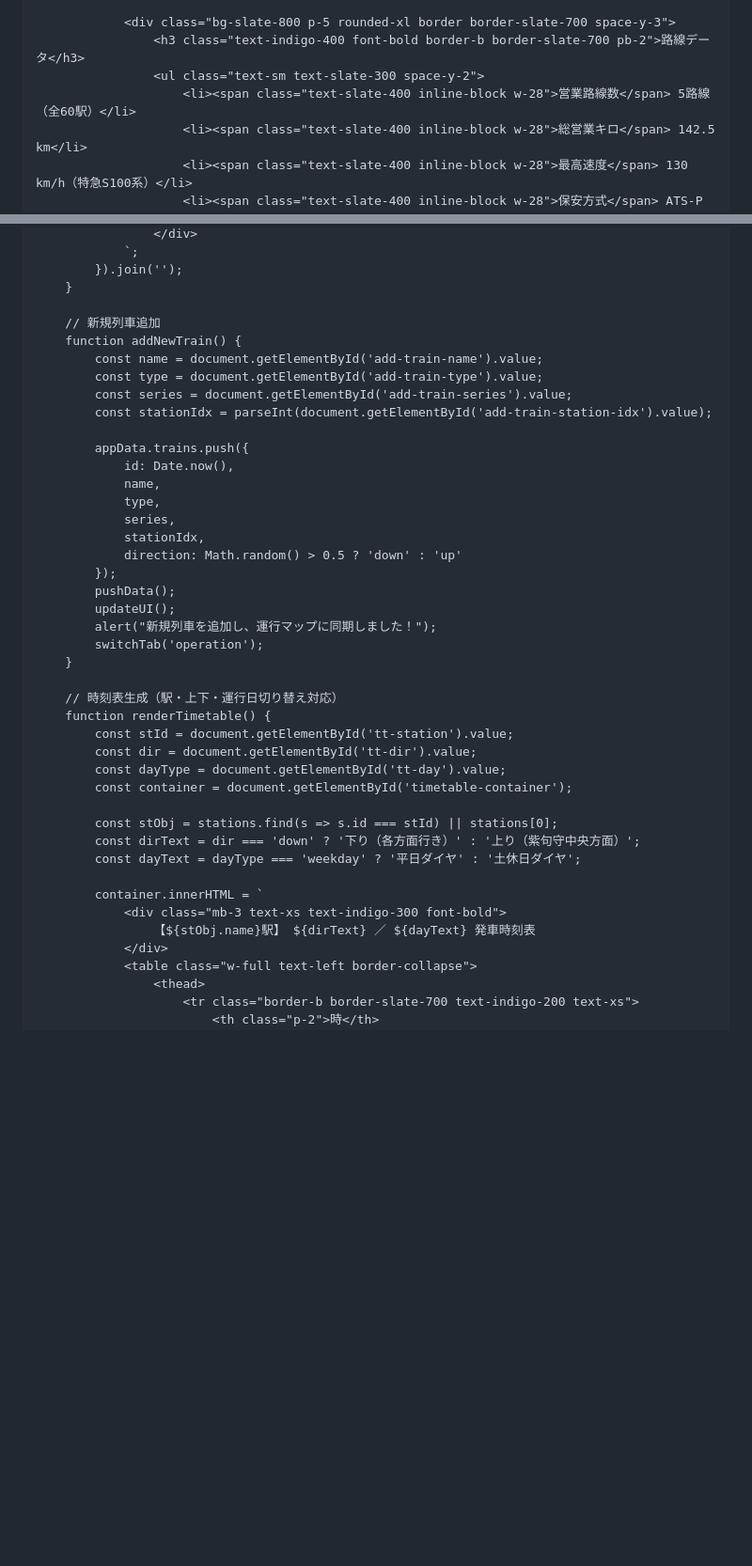
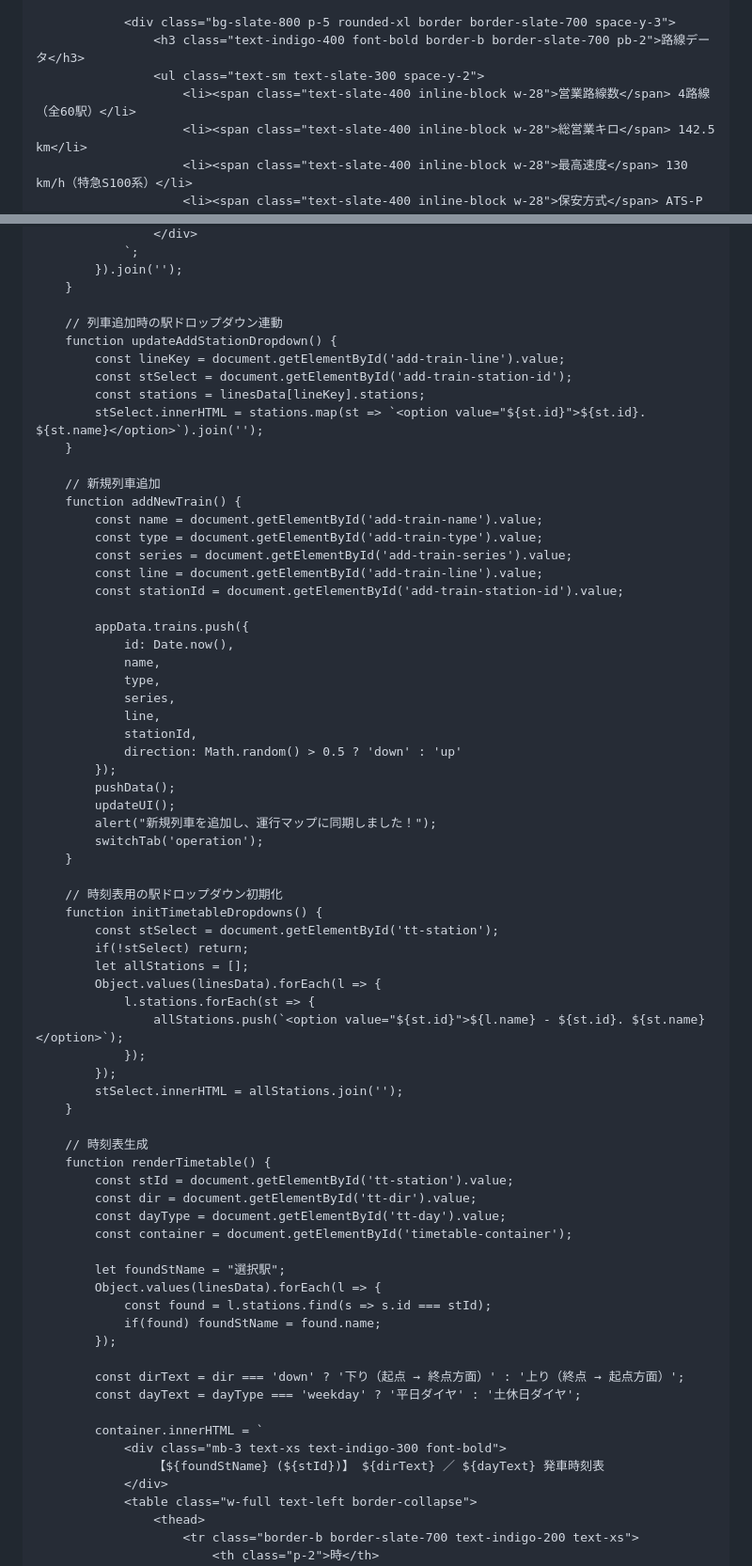
Before and after one commit to nogi2466-tech/original-tetsudo1, a Markdown page: README.md, 2 parts joined by grey strips. Shown at 94% size. GitHub-like rendering; blank space fills up the shorter version.

```diff
--- a/README.md
+++ b/README.md
@@ -71,7 +87,7 @@
                 <div class="bg-slate-800 p-5 rounded-xl border border-slate-700 space-y-3">
                     <h3 class="text-indigo-400 font-bold border-b border-slate-700 pb-2">路線データ</h3>
                     <ul class="text-sm text-slate-300 space-y-2">
-                        <li><span class="text-slate-400 inline-block w-28">営業路線数</span> 5路線（全60駅）</li>
+                        <li><span class="text-slate-400 inline-block w-28">営業路線数</span> 4路線（全60駅）</li>
                         <li><span class="text-slate-400 inline-block w-28">総営業キロ</span> 142.5 km</li>
                         <li><span class="text-slate-400 inline-block w-28">最高速度</span> 130 km/h（特急S100系）</li>
                         <li><span class="text-slate-400 inline-block w-28">保安方式</span> ATS-P / デジタル列車制御装置</li>
@@ -394,19 +478,29 @@
             }).join('');
         }
 
+        // 列車追加時の駅ドロップダウン連動
+        function updateAddStationDropdown() {
+            const lineKey = document.getElementById('add-train-line').value;
+            const stSelect = document.getElementById('add-train-station-id');
+            const stations = linesData[lineKey].stations;
+            stSelect.innerHTML = stations.map(st => `<option value="${st.id}">${st.id}. ${st.name}</option>`).join('');
+        }
+
         // 新規列車追加
         function addNewTrain() {
             const name = document.getElementById('add-train-name').value;
             const type = document.getElementById('add-train-type').value;
             const series = document.getElementById('add-train-series').value;
-            const stationIdx = parseInt(document.getElementById('add-train-station-idx').value);
+            const line = document.getElementById('add-train-line').value;
+            const stationId = document.getElementById('add-train-station-id').value;
 
             appData.trains.push({
                 id: Date.now(),
                 name,
                 type,
                 series,
-                stationIdx,
+                line,
+                stationId,
                 direction: Math.random() > 0.5 ? 'down' : 'up'
             });
             pushData();
@@ -415,20 +509,38 @@
             switchTab('operation');
         }
 
-        // 時刻表生成（駅・上下・運行日切り替え対応）
+        // 時刻表用の駅ドロップダウン初期化
+        function initTimetableDropdowns() {
+            const stSelect = document.getElementById('tt-station');
+            if(!stSelect) return;
+            let allStations = [];
+            Object.values(linesData).forEach(l => {
+                l.stations.forEach(st => {
+                    allStations.push(`<option value="${st.id}">${l.name} - ${st.id}. ${st.name}</option>`);
+                });
+            });
+            stSelect.innerHTML = allStations.join('');
+        }
+
+        // 時刻表生成
         function renderTimetable() {
             const stId = document.getElementById('tt-station').value;
             const dir = document.getElementById('tt-dir').value;
             const dayType = document.getElementById('tt-day').value;
             const container = document.getElementById('timetable-container');
 
-            const stObj = stations.find(s => s.id === stId) || stations[0];
-            const dirText = dir === 'down' ? '下り（各方面行き）' : '上り（紫句守中央方面）';
+            let foundStName = "選択駅";
+            Object.values(linesData).forEach(l => {
+                const found = l.stations.find(s => s.id === stId);
+                if(found) foundStName = found.name;
+            });
+
+            const dirText = dir === 'down' ? '下り（起点 → 終点方面）' : '上り（終点 → 起点方面）';
             const dayText = dayType === 'weekday' ? '平日ダイヤ' : '土休日ダイヤ';
 
             container.innerHTML = `
                 <div class="mb-3 text-xs text-indigo-300 font-bold">
-                    【${stObj.name}駅】 ${dirText} ／ ${dayText} 発車時刻表
+                    【${foundStName} (${stId})】 ${dirText} ／ ${dayText} 発車時刻表
                 </div>
                 <table class="w-full text-left border-collapse">
                     <thead>
```
Also changed, not shown: other parts of README.md (+176 -83 lines).
